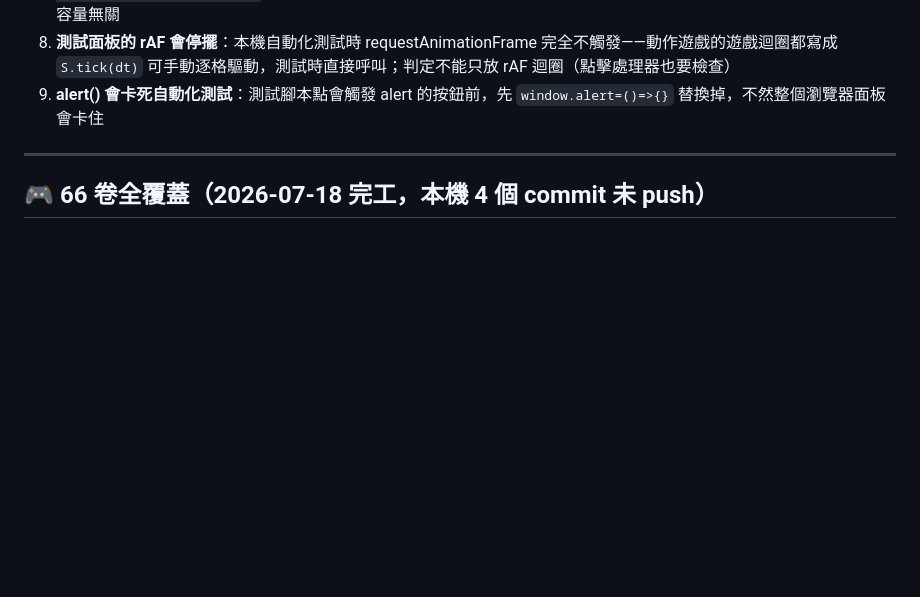
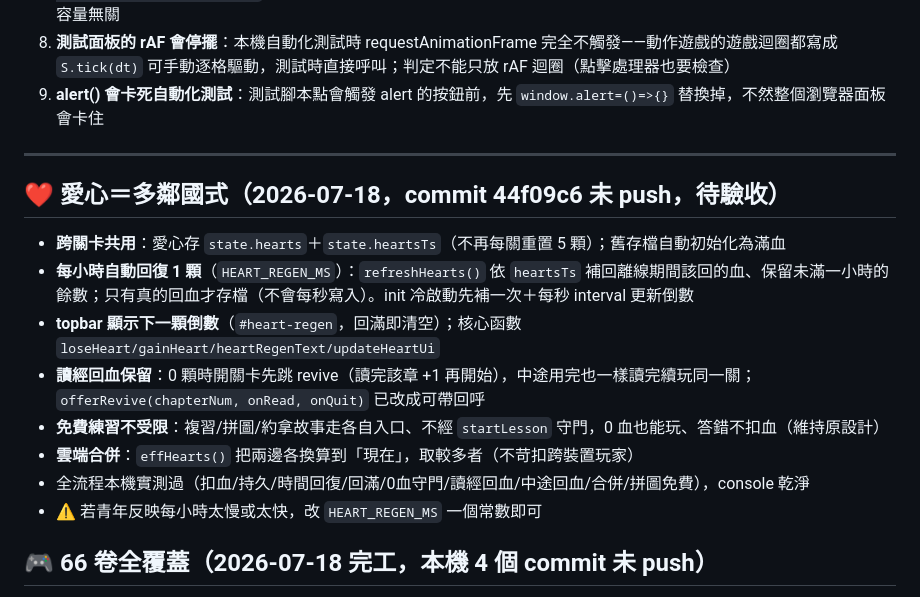
Before and after one commit to kindms/bibleduo, a Markdown page: 交接報告.md, the part around the change. Rendered like a GitHub page; blank space fills up the shorter version.

Commit message:
docs: 交接報告補多鄰國式愛心機制
Co-Authored-By: Claude Fable 5 <noreply@anthropic.com>

```diff
--- a/交接報告.md
+++ b/交接報告.md
@@ -155,6 +155,17 @@ git -C C:/Users/User/LittleRainCC/bibleduo push -q
 
 ---
 
+## ❤️ 愛心＝多鄰國式（2026-07-18，commit 44f09c6 未 push，待驗收）
+
+- **跨關卡共用**：愛心存 `state.hearts`＋`state.heartsTs`（不再每關重置 5 顆）；舊存檔自動初始化為滿血
+- **每小時自動回復 1 顆**（`HEART_REGEN_MS`）：`refreshHearts()` 依 `heartsTs` 補回離線期間該回的血、保留未滿一小時的餘數；只有真的回血才存檔（不會每秒寫入）。init 冷啟動先補一次＋每秒 interval 更新倒數
+- **topbar 顯示下一顆倒數**（`#heart-regen`，回滿即清空）；核心函數 `loseHeart/gainHeart/heartRegenText/updateHeartUi`
+- **讀經回血保留**：0 顆時開關卡先跳 revive（讀完該章 +1 再開始），中途用完也一樣讀完續玩同一關；`offerRevive(chapterNum, onRead, onQuit)` 已改成可帶回呼
+- **免費練習不受限**：複習/拼圖/約拿故事走各自入口、不經 `startLesson` 守門，0 血也能玩、答錯不扣血（維持原設計）
+- **雲端合併**：`effHearts()` 把兩邊各換算到「現在」，取較多者（不苛扣跨裝置玩家）
+- 全流程本機實測過（扣血/持久/時間回復/回滿/0血守門/讀經回血/中途回血/合併/拼圖免費），console 乾淨
+- ⚠️ 若青年反映每小時太慢或太快，改 `HEART_REGEN_MS` 一個常數即可
+
 ## 🎮 66 卷全覆蓋（2026-07-18 完工，本機 4 個 commit 未 push）
 
 - **44 款新遊戲**分四波做完（0e1e9d2→35b206c），每款＝`MINIGAMES` 設定（5 題手寫題全部用 node 核對和合本）＋徽章；動作款再掛 `ACTION_GAMES[gid]`
```
